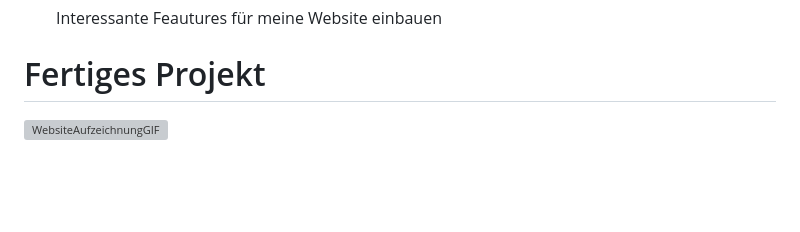
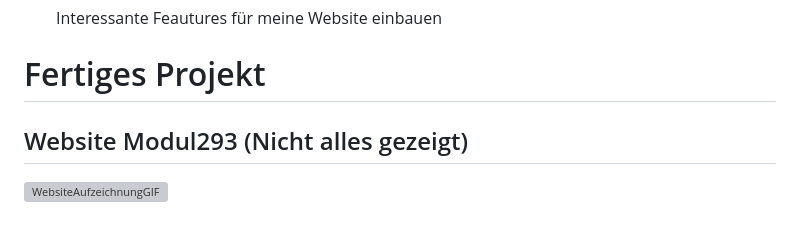
Before and after one commit to AmarNuhija/Only-HTML-CSS, a Markdown page: readme.md, the part around the change. Rendered like a GitHub page; blank space fills up the shorter version; grey boxes are pictures that could not be loaded.

```diff
--- a/readme.md
+++ b/readme.md
@@ -103,6 +103,6 @@ Heute habe ich wieder mit HTML begonnen und dabei direkt über zwei Arbeitspaket
 # Fertiges Projekt
 
 
-
+## Website Modul293 (Nicht alles gezeigt)
 
 ![WebsiteAufzeichnungGIF](https://github.com/AmarNuhija/Lern-Periode-5/assets/142606791/902aebb3-f893-480b-b77b-d091dde33636)
```
